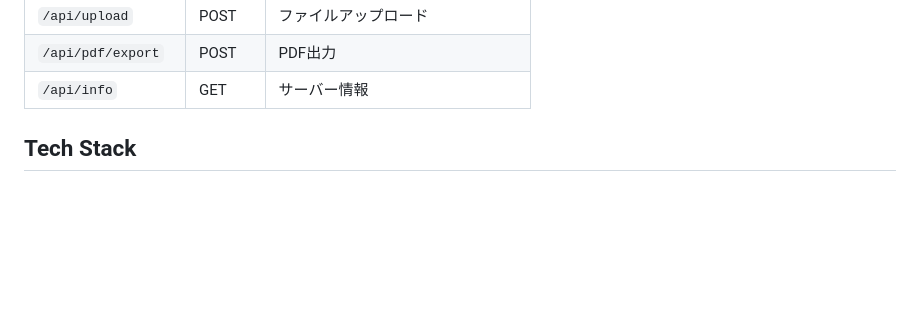
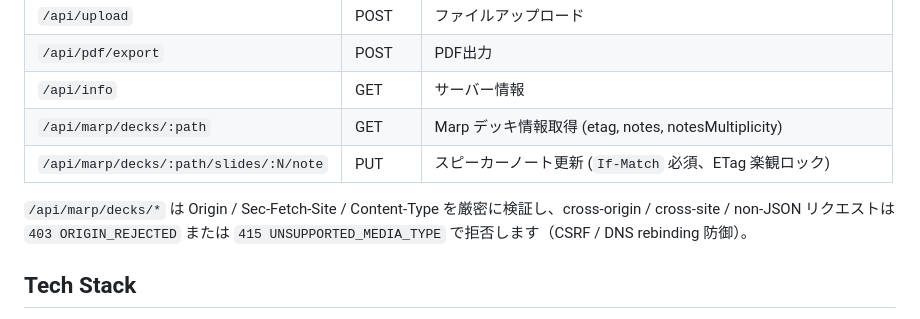
Before and after one commit to panhouse/mdv-live, a Markdown page: README.md, the part around one of its changes. Rendered like a GitHub page; blank space fills up the shorter version.

```diff
--- a/README.md
+++ b/README.md
@@ -209,6 +261,10 @@ paginate: true
 | `/api/upload` | POST | ファイルアップロード |
 | `/api/pdf/export` | POST | PDF出力 |
 | `/api/info` | GET | サーバー情報 |
+| `/api/marp/decks/:path` | GET | Marp デッキ情報取得 (etag, notes, notesMultiplicity) |
+| `/api/marp/decks/:path/slides/:N/note` | PUT | スピーカーノート更新 (`If-Match` 必須、ETag 楽観ロック) |
+
+`/api/marp/decks/*` は Origin / Sec-Fetch-Site / Content-Type を厳密に検証し、cross-origin / cross-site / non-JSON リクエストは `403 ORIGIN_REJECTED` または `415 UNSUPPORTED_MEDIA_TYPE` で拒否します（CSRF / DNS rebinding 防御）。
 
 ## Tech Stack
 
```
Also changed, not shown: other parts of README.md (+93 -20 lines).
